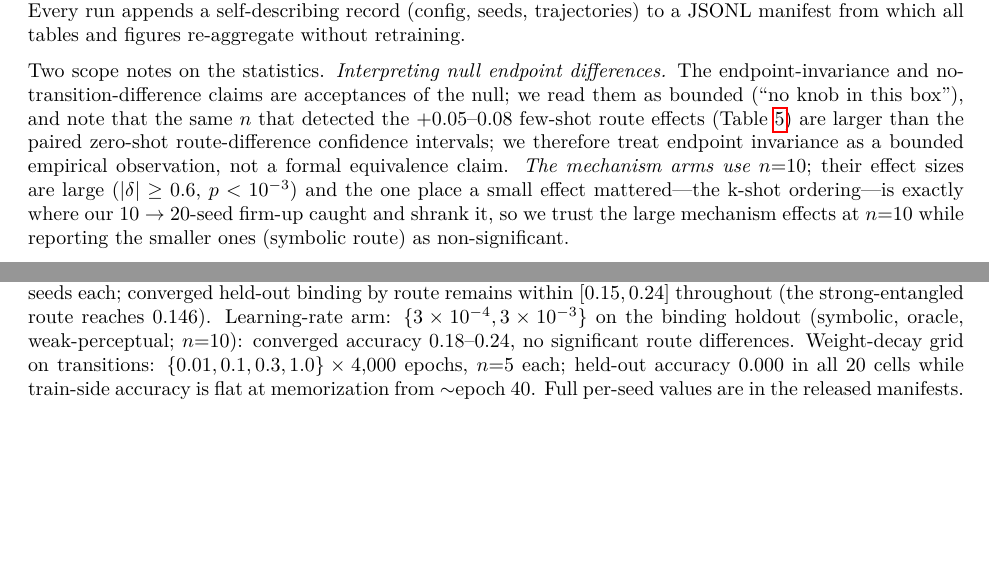
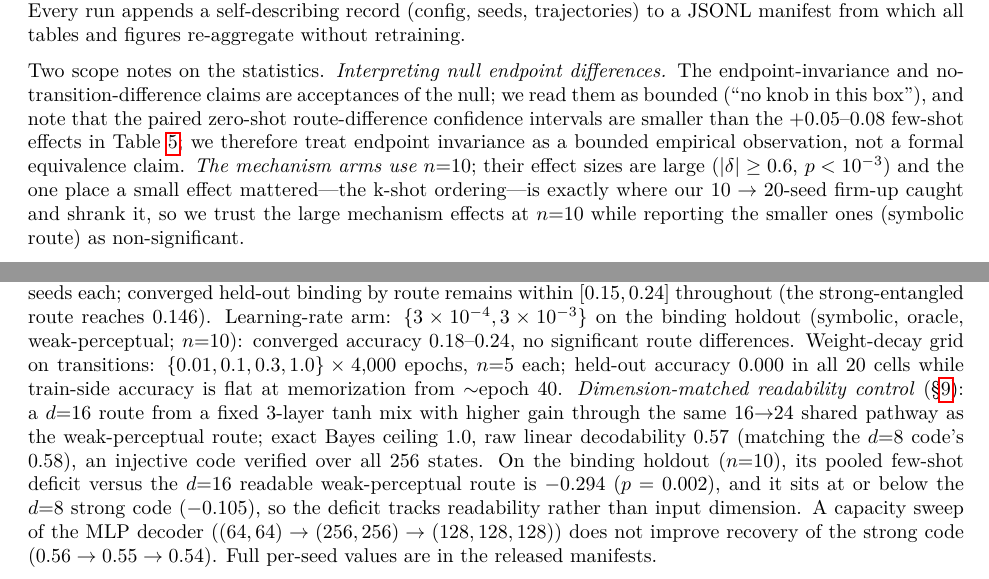
Before and after one commit to otanl/microground, a LaTeX paper (paper/main.tex): two parts of pages 5 and 15 of 15, joined at a grey line, cut so that both start at the same text, the shorter picture padded with empty space. Compiled offline with pdfLaTeX.

Commit message:
Final precision pass before submission
Fix the broken equivalence sentence in the protocol; soften the causal-table
caption and the §7 transient wording to match the abstract's hedge on the
hard route; unify "unreadable"->"poorly readable / low-readability" and
"decoder ceiling"->"generic-decoder performance"; align Limitations and
Discussion with the dimension-matched control; document that control in the
appendix; and trim the abstract (drop the falsification sentence, fix the
artifact-availability line).

Co-Authored-By: Claude Opus 4.8 (1M context) <noreply@anthropic.com>

```diff
--- a/paper/main.tex
+++ b/paper/main.tex
@@ -278,9 +276,9 @@ and figures re-aggregate without retraining.
 
 Two scope notes on the statistics. \emph{Interpreting null endpoint differences.} The endpoint-invariance
 and no-transition-difference claims are acceptances of the null; we read them as bounded (``no knob
-in this box''), and note that the same $n$ that detected the $+0.05$--$0.08$ few-shot route effects
-(Table~\ref{tab:fewshot}) are larger than the paired zero-shot route-difference confidence
-intervals; we therefore treat endpoint invariance as a bounded empirical observation, not a formal
+in this box''), and note that the paired zero-shot route-difference confidence intervals are smaller
+than the $+0.05$--$0.08$ few-shot effects in Table~\ref{tab:fewshot}; we therefore treat endpoint
+invariance as a bounded empirical observation, not a formal
 equivalence claim.
 \emph{The mechanism arms use $n{=}10$}; their effect sizes are large ($|\delta|\ge0.6$, $p<10^{-3}$)
 and the one place a small effect mattered---the k-shot ordering---is exactly where our $10\to20$-seed
@@ -789,6 +789,14 @@ $\{3\times10^{-4}, 3\times10^{-3}\}$ on the binding holdout (symbolic, oracle, w
 $n{=}10$): converged accuracy $0.18$--$0.24$, no significant route differences. Weight-decay grid on
 transitions: $\{0.01, 0.1, 0.3, 1.0\} \times 4{,}000$ epochs, $n{=}5$ each; held-out accuracy
 $0.000$ in all $20$ cells while train-side accuracy is flat at memorization from
-$\sim$epoch~40. Full per-seed values are in the released manifests.
+$\sim$epoch~40. \emph{Dimension-matched readability control} (\S\ref{sec:fewshot}): a $d{=}16$
+route from a fixed 3-layer tanh mix with higher gain through the same $16{\to}24$ shared pathway as
+the weak-perceptual route; exact Bayes ceiling $1.0$, raw linear decodability $0.57$ (matching the
+$d{=}8$ code's $0.58$), an injective code verified over all $256$ states. On the binding holdout
+($n{=}10$), its pooled few-shot deficit versus the $d{=}16$ readable weak-perceptual route is
+$-0.294$ ($p=0.002$), and it sits at or below the $d{=}8$ strong code ($-0.105$), so the deficit
+tracks readability rather than input dimension. A capacity sweep of the MLP decoder
+($(64,64)\to(256,256)\to(128,128,128)$) does not improve recovery of the strong code
+($0.56\to0.55\to0.54$). Full per-seed values are in the released manifests.
 
 \end{document}
```
Also changed, not shown: paper/main.pdf, paper/main.tex (28 more changed lines).
